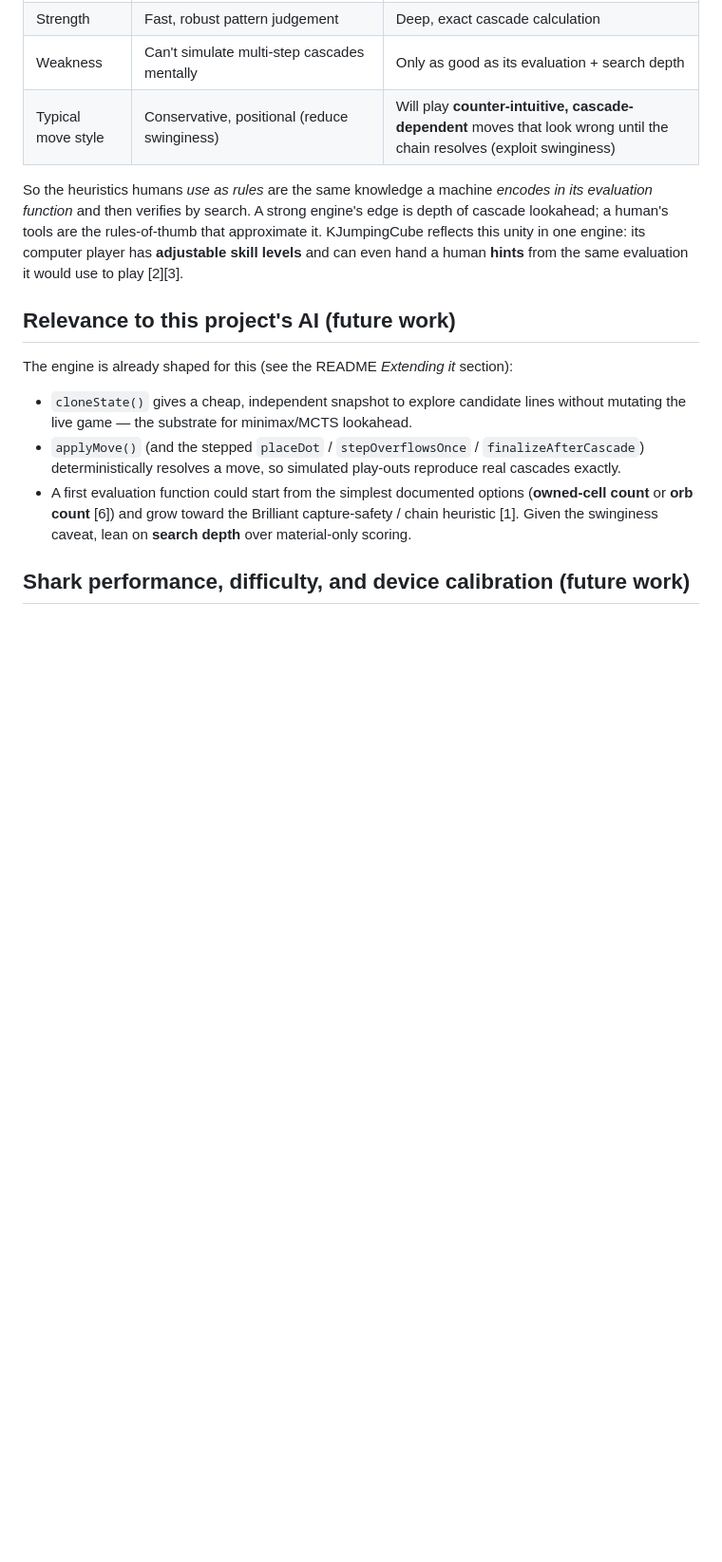
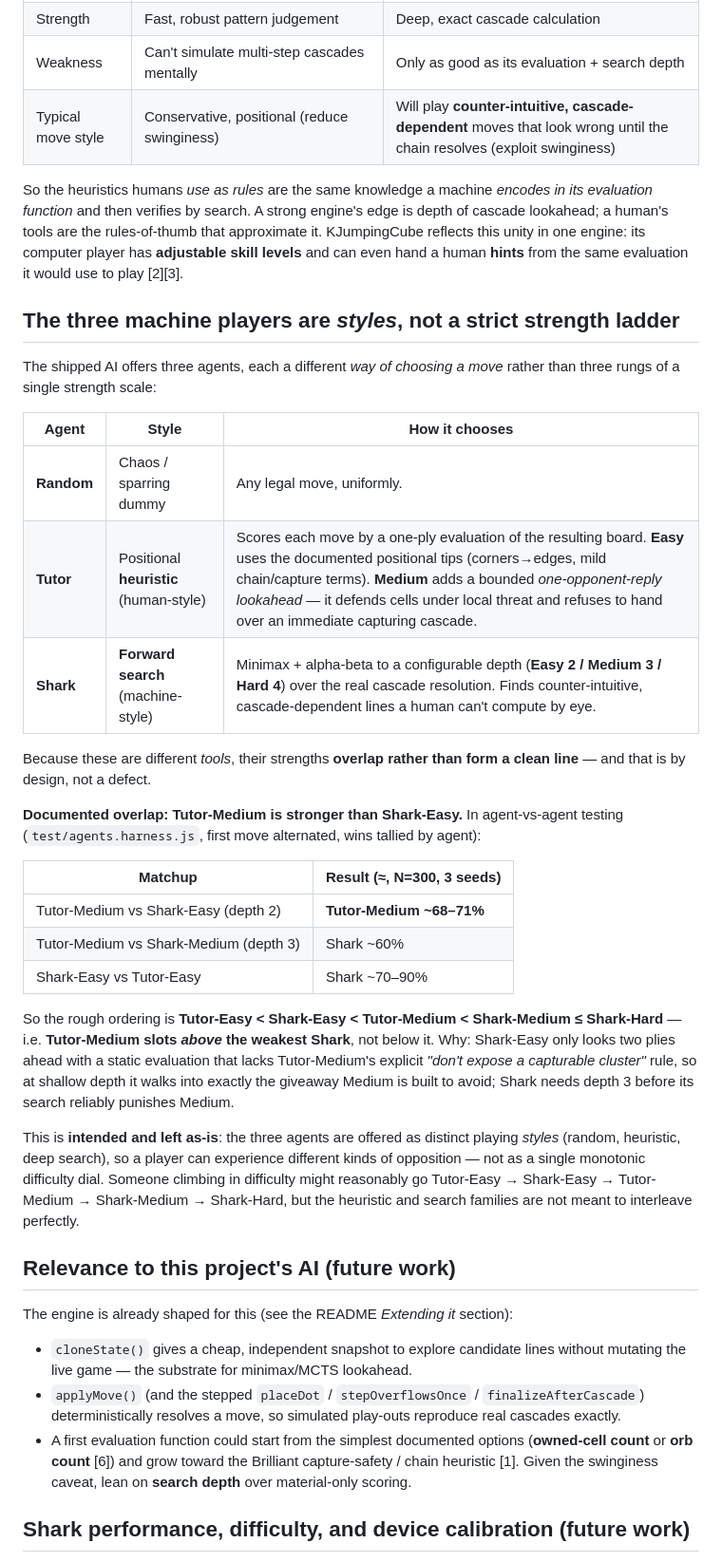
Before and after one commit to tiborh/jumping_squares, a Markdown page: docs/strategy-notes.md, the part around the change. Shown at 95% size. GitHub-like rendering; blank space fills up the shorter version.

Commit message:
docs: record the three AI styles and the Tutor-Medium > Shark-Easy overlap
Documents (in docs/strategy-notes.md) that Random / Tutor / Shark are three
playing STYLES, not a strict strength ladder, and that this creates an intended
non-monotonic overlap: agent-vs-agent testing shows Tutor-Medium beats Shark-Easy
(depth 2) ~68-71% while losing to Shark-Medium (depth 3) ~60%. Left as-is by
design (distinct styles: chaos / heuristic / deep search). Docs-only; no code or
version change.

```diff
--- a/docs/strategy-notes.md
+++ b/docs/strategy-notes.md
@@ -91,6 +91,44 @@ rules-of-thumb that approximate it. KJumpingCube reflects this unity in one
 engine: its computer player has **adjustable skill levels** and can even hand a
 human **hints** from the same evaluation it would use to play [2][3].
 
+## The three machine players are *styles*, not a strict strength ladder
+
+The shipped AI offers three agents, each a different *way of choosing a move*
+rather than three rungs of a single strength scale:
+
+| Agent | Style | How it chooses |
+|---|---|---|
+| **Random** | Chaos / sparring dummy | Any legal move, uniformly. |
+| **Tutor** | Positional **heuristic** (human-style) | Scores each move by a one-ply evaluation of the resulting board. **Easy** uses the documented positional tips (corners→edges, mild chain/capture terms). **Medium** adds a bounded *one-opponent-reply lookahead* — it defends cells under local threat and refuses to hand over an immediate capturing cascade. |
+| **Shark** | **Forward search** (machine-style) | Minimax + alpha-beta to a configurable depth (**Easy 2 / Medium 3 / Hard 4**) over the real cascade resolution. Finds counter-intuitive, cascade-dependent lines a human can't compute by eye. |
+
+Because these are different *tools*, their strengths **overlap rather than form
+a clean line** — and that is by design, not a defect.
+
+**Documented overlap: Tutor-Medium is stronger than Shark-Easy.** In
+agent-vs-agent testing (`test/agents.harness.js`, first move alternated, wins
+tallied by agent):
+
+| Matchup | Result (≈, N=300, 3 seeds) |
+|---|---|
+| Tutor-Medium vs Shark-Easy (depth 2) | **Tutor-Medium ~68–71%** |
+| Tutor-Medium vs Shark-Medium (depth 3) | Shark ~60% |
+| Shark-Easy vs Tutor-Easy | Shark ~70–90% |
+
+So the rough ordering is **Tutor-Easy < Shark-Easy < Tutor-Medium <
+Shark-Medium ≤ Shark-Hard** — i.e. **Tutor-Medium slots *above* the weakest
+Shark**, not below it. Why: Shark-Easy only looks two plies ahead with a static
+evaluation that lacks Tutor-Medium's explicit *"don't expose a capturable
+cluster"* rule, so at shallow depth it walks into exactly the giveaway Medium is
+built to avoid; Shark needs depth 3 before its search reliably punishes Medium.
+
+This is **intended and left as-is**: the three agents are offered as distinct
+playing *styles* (random, heuristic, deep search), so a player can experience
+different kinds of opposition — not as a single monotonic difficulty dial.
+Someone climbing in difficulty might reasonably go Tutor-Easy → Shark-Easy →
+Tutor-Medium → Shark-Medium → Shark-Hard, but the heuristic and search families
+are not meant to interleave perfectly.
+
 ## Relevance to this project's AI (future work)
 
 The engine is already shaped for this (see the README *Extending it* section):
```
